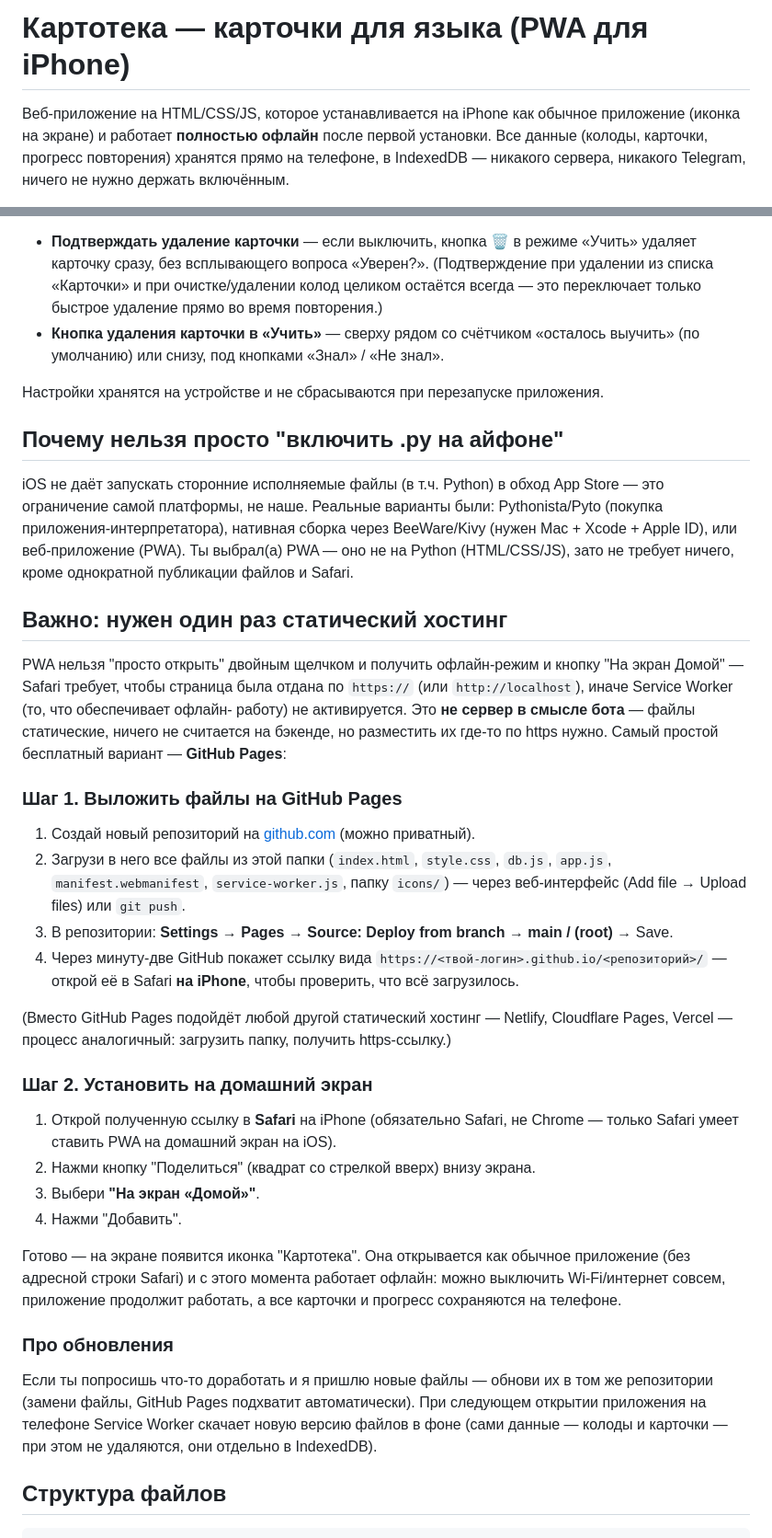
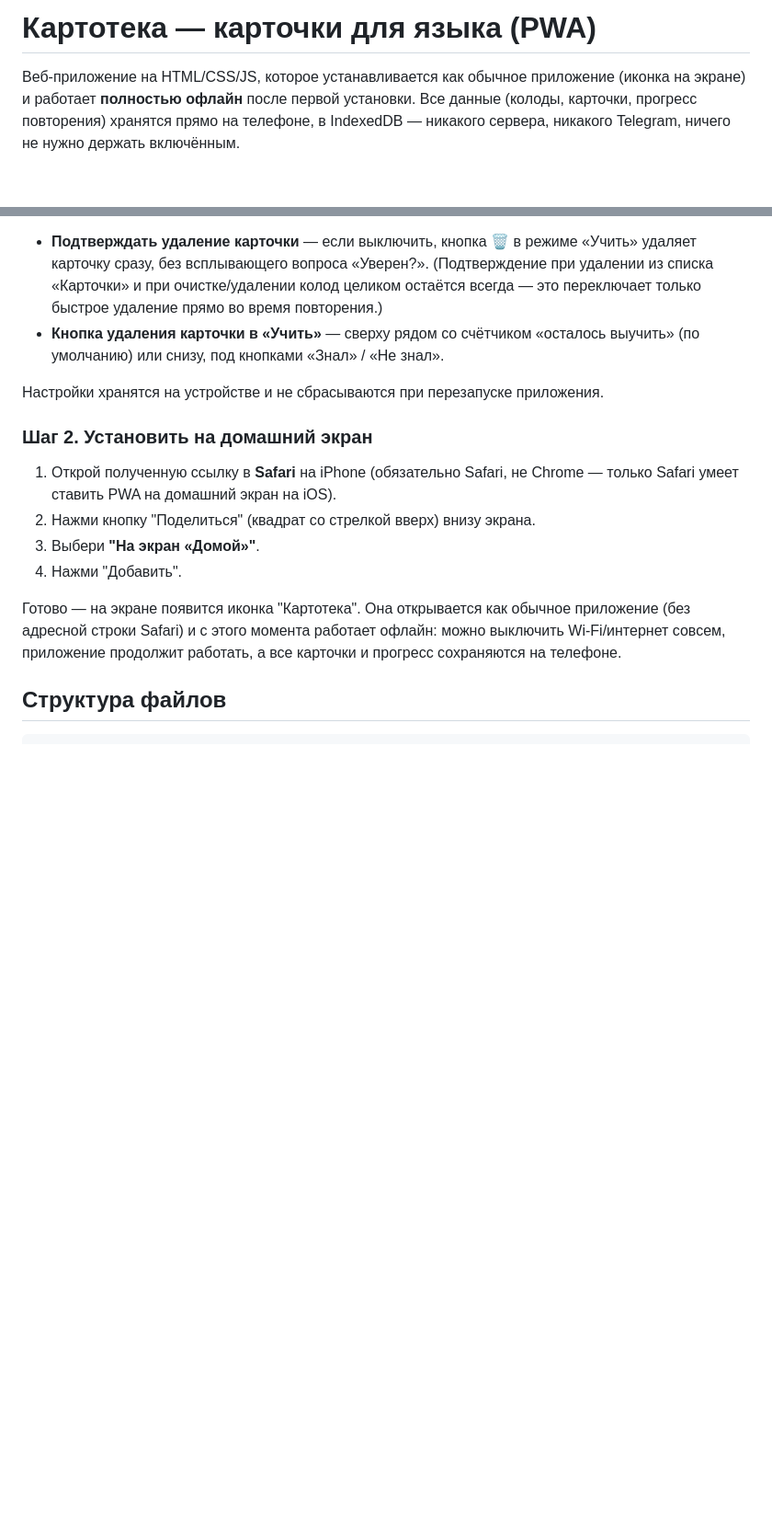
Before and after one commit to Necrorc/anknewe, a Markdown page: README.md, 2 parts joined by grey strips. Shown at 92% size. Drawn GitHub-style; blank space fills up the shorter version.

Commit message:
Revise README for clarity and remove outdated info
Updated the README to clarify the PWA installation process and removed outdated sections about Python alternatives and updates.

````diff
--- a/README.md
+++ b/README.md
@@ -1,6 +1,6 @@
-# Картотека — карточки для языка (PWA для iPhone)
+# Картотека — карточки для языка (PWA)
 
-Веб-приложение на HTML/CSS/JS, которое устанавливается на iPhone как обычное
+Веб-приложение на HTML/CSS/JS, которое устанавливается как обычное
 приложение (иконка на экране) и работает **полностью офлайн** после первой
 установки. Все данные (колоды, карточки, прогресс повторения) хранятся прямо
 на телефоне, в IndexedDB — никакого сервера, никакого Telegram, ничего не
@@ -111,40 +111,6 @@
 Настройки хранятся на устройстве и не сбрасываются при перезапуске
 приложения.
 
-## Почему нельзя просто "включить .py на айфоне"
-
-iOS не даёт запускать сторонние исполняемые файлы (в т.ч. Python) в обход
-App Store — это ограничение самой платформы, не наше. Реальные варианты были:
-Pythonista/Pyto (покупка приложения-интерпретатора), нативная сборка через
-BeeWare/Kivy (нужен Mac + Xcode + Apple ID), или веб-приложение (PWA). Ты
-выбрал(а) PWA — оно не на Python (HTML/CSS/JS), зато не требует ничего,
-кроме однократной публикации файлов и Safari.
-
-## Важно: нужен один раз статический хостинг
-
-PWA нельзя "просто открыть" двойным щелчком и получить офлайн-режим и кнопку
-"На экран Домой" — Safari требует, чтобы страница была отдана по `https://`
-(или `http://localhost`), иначе Service Worker (то, что обеспечивает офлайн-
-работу) не активируется. Это **не сервер в смысле бота** — файлы статические,
-ничего не считается на бэкенде, но разместить их где-то по https нужно.
-Самый простой бесплатный вариант — **GitHub Pages**:
-
-### Шаг 1. Выложить файлы на GitHub Pages
-
-1. Создай новый репозиторий на [github.com](https://github.com) (можно приватный).
-2. Загрузи в него все файлы из этой папки (`index.html`, `style.css`, `db.js`,
-   `app.js`, `manifest.webmanifest`, `service-worker.js`, папку `icons/`) —
-   через веб-интерфейс (Add file → Upload files) или `git push`.
-3. В репозитории: **Settings → Pages → Source: Deploy from branch → main /
-   (root)** → Save.
-4. Через минуту-две GitHub покажет ссылку вида
-   `https://<твой-логин>.github.io/<репозиторий>/` — открой её в Safari
-   **на iPhone**, чтобы проверить, что всё загрузилось.
-
-(Вместо GitHub Pages подойдёт любой другой статический хостинг — Netlify,
-Cloudflare Pages, Vercel — процесс аналогичный: загрузить папку, получить
-https-ссылку.)
-
 ### Шаг 2. Установить на домашний экран
 
 1. Открой полученную ссылку в **Safari** на iPhone (обязательно Safari, не
@@ -158,14 +124,6 @@ https-ссылку.)
 можно выключить Wi-Fi/интернет совсем, приложение продолжит работать, а все
 карточки и прогресс сохраняются на телефоне.
 
-### Про обновления
-
-Если ты попросишь что-то доработать и я пришлю новые файлы — обнови их в том
-же репозитории (замени файлы, GitHub Pages подхватит автоматически). При
-следующем открытии приложения на телефоне Service Worker скачает новую
-версию файлов в фоне (сами данные — колоды и карточки — при этом не
-удаляются, они отдельно в IndexedDB).
-
 ## Структура файлов
 
 ```
````
Also changed, not shown: other parts of README.md (+0 -17 lines).
